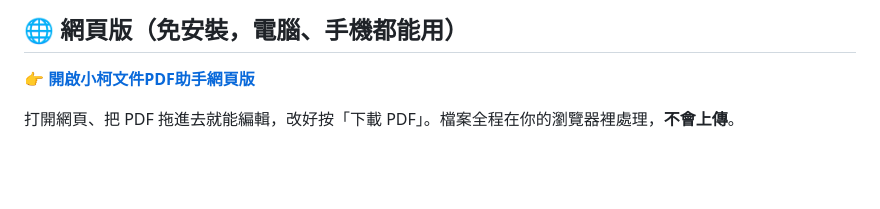
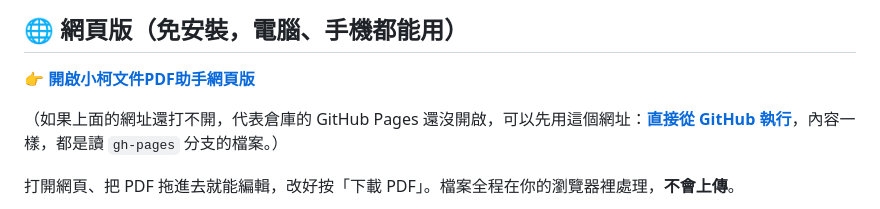
Before and after one commit to achir1015/xiaoke-pdf, a Markdown page: README.md, the part around the change. Drawn GitHub-style; blank space fills up the shorter version.

Commit message:
README：加上可立即執行的網頁版網址
Co-Authored-By: Claude Opus 5.5 <noreply@anthropic.com>
Claude-Session: https://claude.ai/code/session_01P2ivb78MEfpyXAL4njkQTp

```diff
--- a/README.md
+++ b/README.md
@@ -10,6 +10,8 @@ PDF 閱讀與編輯工具，有 **Android App** 與 **免安裝網頁版** 兩
 ## 🌐 網頁版（免安裝，電腦、手機都能用）
 
 **👉 [開啟小柯文件PDF助手網頁版](https://achir1015.github.io/xiaoke-pdf/)**
+
+（如果上面的網址還打不開，代表倉庫的 GitHub Pages 還沒開啟，可以先用這個網址：**[直接從 GitHub 執行](https://raw.githack.com/achir1015/xiaoke-pdf/gh-pages/index.html)**，內容一樣，都是讀 `gh-pages` 分支的檔案。）
 
 打開網頁、把 PDF 拖進去就能編輯，改好按「下載 PDF」。檔案全程在你的瀏覽器裡處理，**不會上傳**。
 
```
